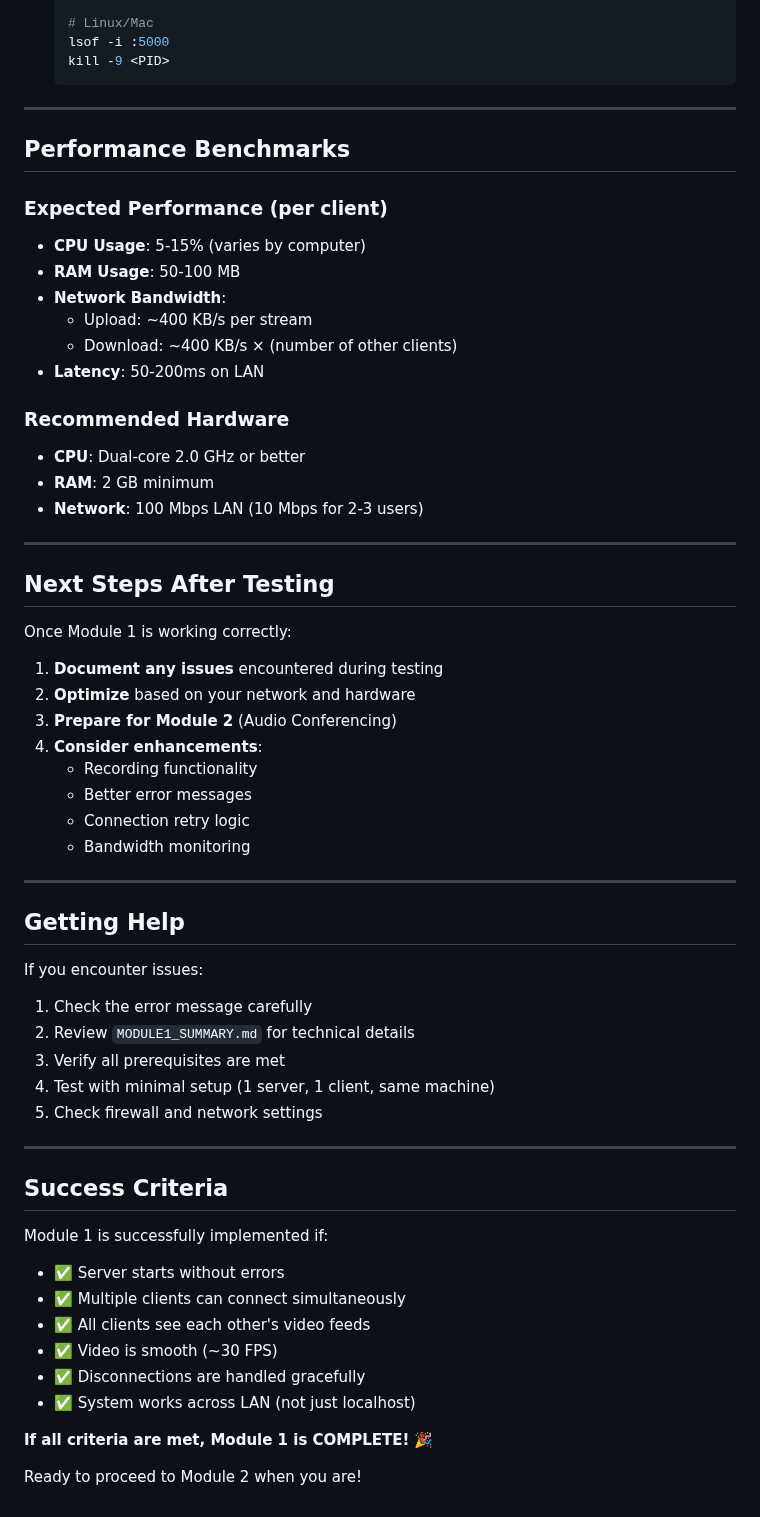
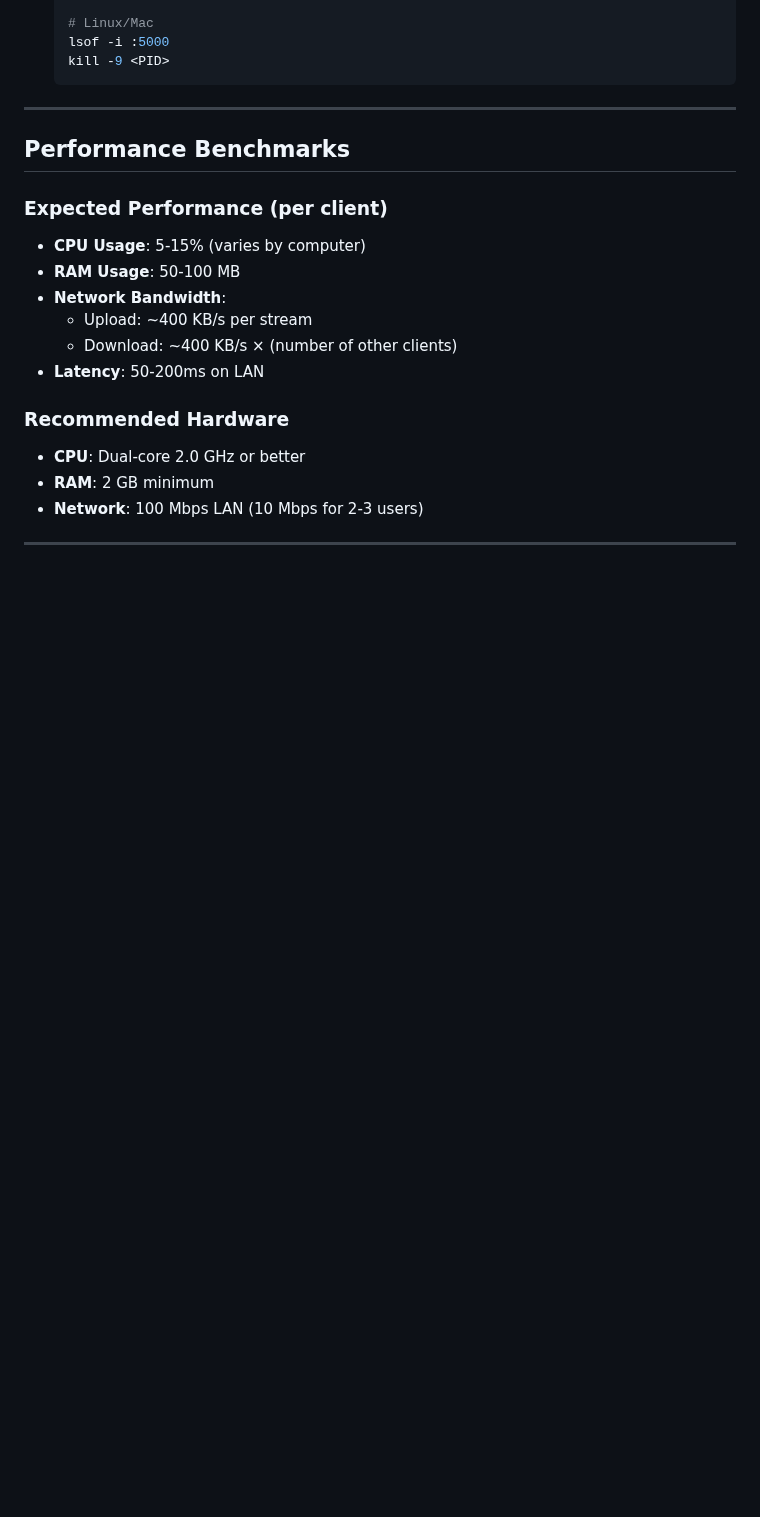
Before and after one commit to bhadreshln1014/cn_projekt, a Markdown page: docs/INSTALLATION_AND_TESTING.md, the part around the change. Rendered like a GitHub page; blank space fills up the shorter version.

Commit message:
Clean up Module 1 documentation sections

```diff
--- a/docs/INSTALLATION_AND_TESTING.md
+++ b/docs/INSTALLATION_AND_TESTING.md
@@ -306,44 +306,3 @@ sudo apt-get install python3-tk
 - **Network**: 100 Mbps LAN (10 Mbps for 2-3 users)
 
 ---
-
-## Next Steps After Testing
-
-Once Module 1 is working correctly:
-
-1. **Document any issues** encountered during testing
-2. **Optimize** based on your network and hardware
-3. **Prepare for Module 2** (Audio Conferencing)
-4. **Consider enhancements**:
-   - Recording functionality
-   - Better error messages
-   - Connection retry logic
-   - Bandwidth monitoring
-
----
-
-## Getting Help
-
-If you encounter issues:
-
-1. Check the error message carefully
-2. Review `MODULE1_SUMMARY.md` for technical details
-3. Verify all prerequisites are met
-4. Test with minimal setup (1 server, 1 client, same machine)
-5. Check firewall and network settings
-
----
-
-## Success Criteria
-
-Module 1 is successfully implemented if:
-- ✅ Server starts without errors
-- ✅ Multiple clients can connect simultaneously
-- ✅ All clients see each other's video feeds
-- ✅ Video is smooth (~30 FPS)
-- ✅ Disconnections are handled gracefully
-- ✅ System works across LAN (not just localhost)
-
-**If all criteria are met, Module 1 is COMPLETE!** 🎉
-
-Ready to proceed to Module 2 when you are!
```
